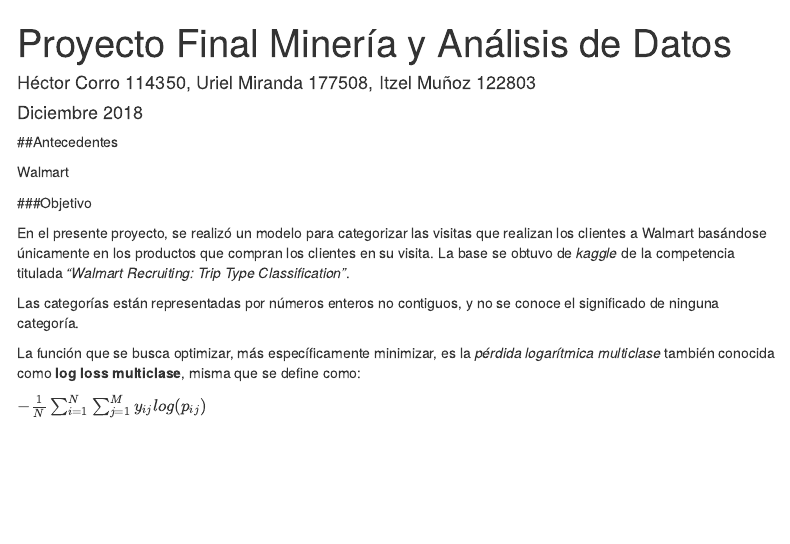
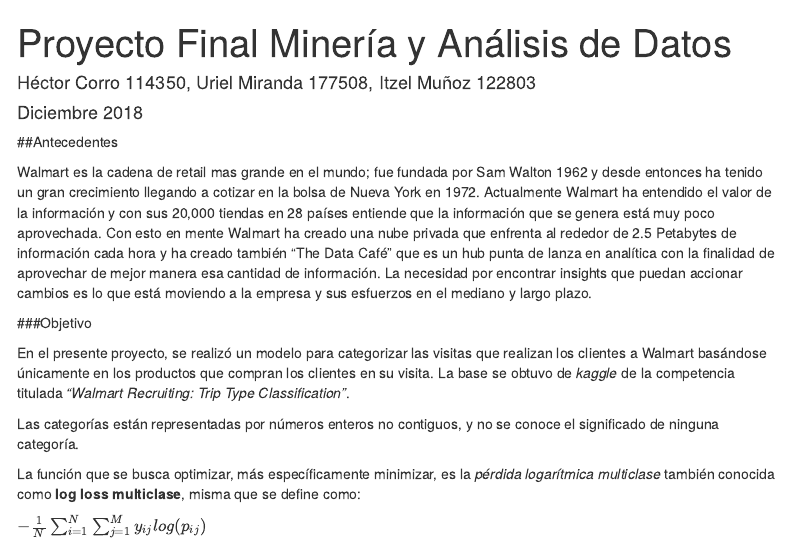
Before and after one commit to urielmminon/marmol-final, an R Markdown document (markdown/FinalRmd.Rmd): the page in a window 1100 px wide, from its top. Rendered offline with R 4.5, knitr and Pandoc, with nearby package versions; some code elsewhere in the file could not run offline; menus at the side of the page are left out.

Commit message:
Choro Walmart

```diff
--- a/markdown/FinalRmd.Rmd
+++ b/markdown/FinalRmd.Rmd
@@ -24,7 +24,9 @@
 
 ##Antecedentes
 
-Walmart
+Walmart es la cadena de retail mas grande en el mundo; fue fundada por Sam Walton 1962 y desde entonces ha tenido un gran crecimiento llegando a cotizar en la bolsa de Nueva York en 1972. Actualmente Walmart ha entendido el valor de la información y con sus 20,000 tiendas en 28 países entiende que la información que se genera está muy poco aprovechada. Con esto en mente Walmart ha creado una nube privada que enfrenta al rededor de 2.5 Petabytes de información cada hora y ha creado también “The Data Café” que es un hub punta de lanza en analítica con la finalidad de aprovechar de mejor manera esa cantidad de información.
+La necesidad por encontrar insights que puedan accionar cambios es lo que está moviendo a la empresa y sus esfuerzos en el mediano y largo plazo.
+
 
 
 ###Objetivo
```
